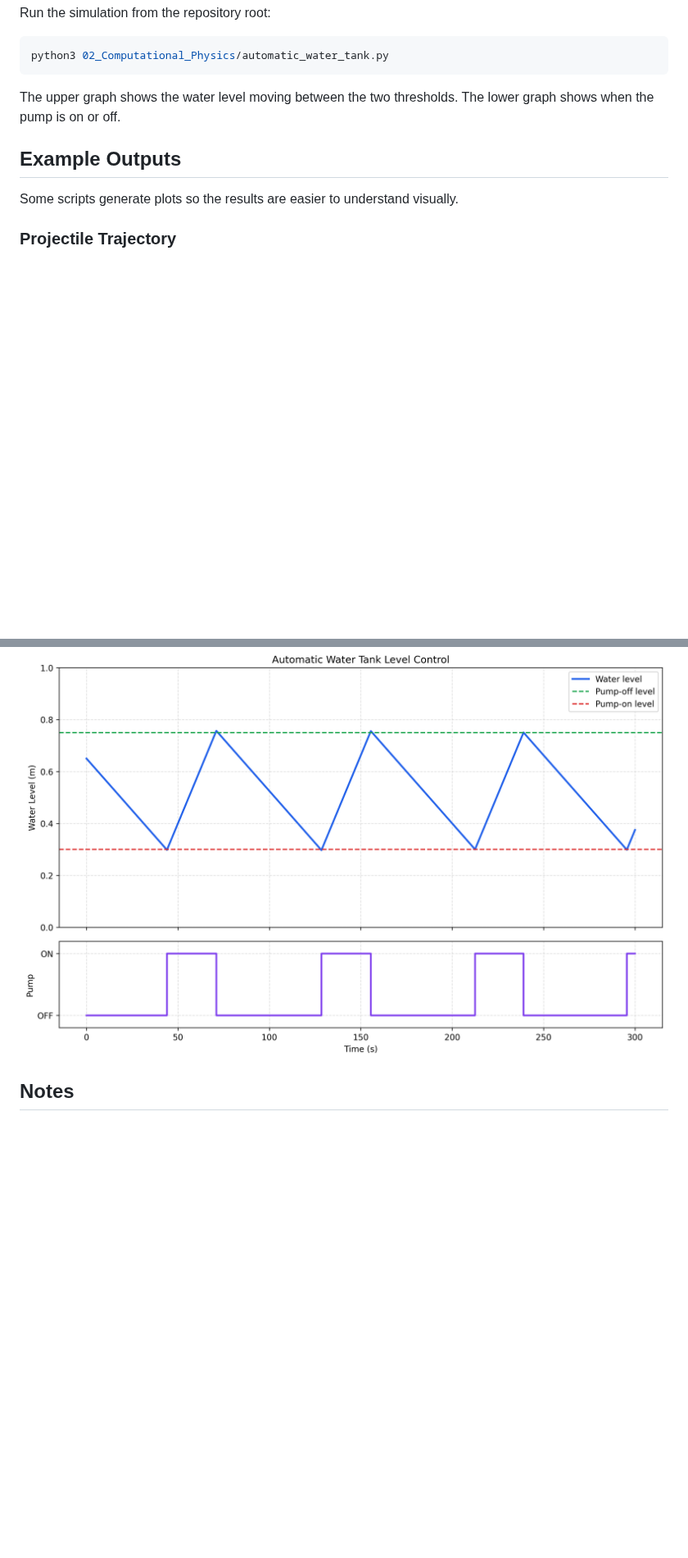
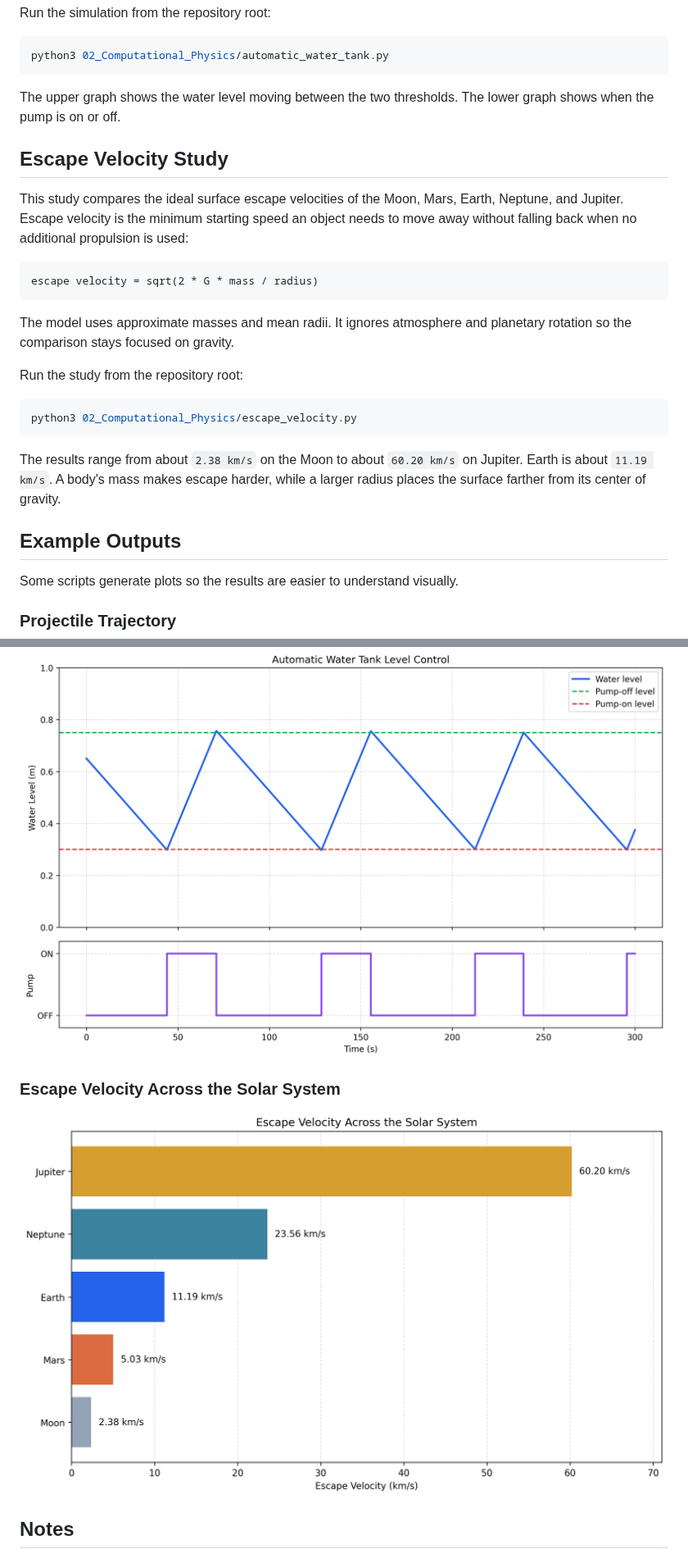
Before and after one commit to Wing-creat/python-start, a Markdown page: README.md, 2 parts joined by grey strips. Shown at 82% size. Drawn GitHub-style; pictures changed too: assets/escape_velocity.png (added); blank space fills up the shorter version.

Commit message:
feat: add escape velocity study

````diff
--- a/README.md
+++ b/README.md
@@ -306,6 +308,24 @@ python3 02_Computational_Physics/automatic_water_tank.py
 
 The upper graph shows the water level moving between the two thresholds. The lower graph shows when the pump is on or off.
 
+## Escape Velocity Study
+
+This study compares the ideal surface escape velocities of the Moon, Mars, Earth, Neptune, and Jupiter. Escape velocity is the minimum starting speed an object needs to move away without falling back when no additional propulsion is used:
+
+```text
+escape velocity = sqrt(2 * G * mass / radius)
+```
+
+The model uses approximate masses and mean radii. It ignores atmosphere and planetary rotation so the comparison stays focused on gravity.
+
+Run the study from the repository root:
+
+```bash
+python3 02_Computational_Physics/escape_velocity.py
+```
+
+The results range from about `2.38 km/s` on the Moon to about `60.20 km/s` on Jupiter. Earth is about `11.19 km/s`. A body's mass makes escape harder, while a larger radius places the surface farther from its center of gravity.
+
 ## Example Outputs
 
 Some scripts generate plots so the results are easier to understand visually.
@@ -354,6 +374,10 @@ Some scripts generate plots so the results are easier to understand visually.
 
 ![Automatic Water Tank](assets/automatic_water_tank.png)
 
+### Escape Velocity Across the Solar System
+
+![Escape Velocity Across the Solar System](assets/escape_velocity.png)
+
 ## Notes
 
 This repository is mainly a learning record. I expect the code style and structure to improve over time as I learn more Python, physics, and engineering tools.
````
Also changed, not shown: other parts of README.md (+2 -0 lines), 2 other files.
